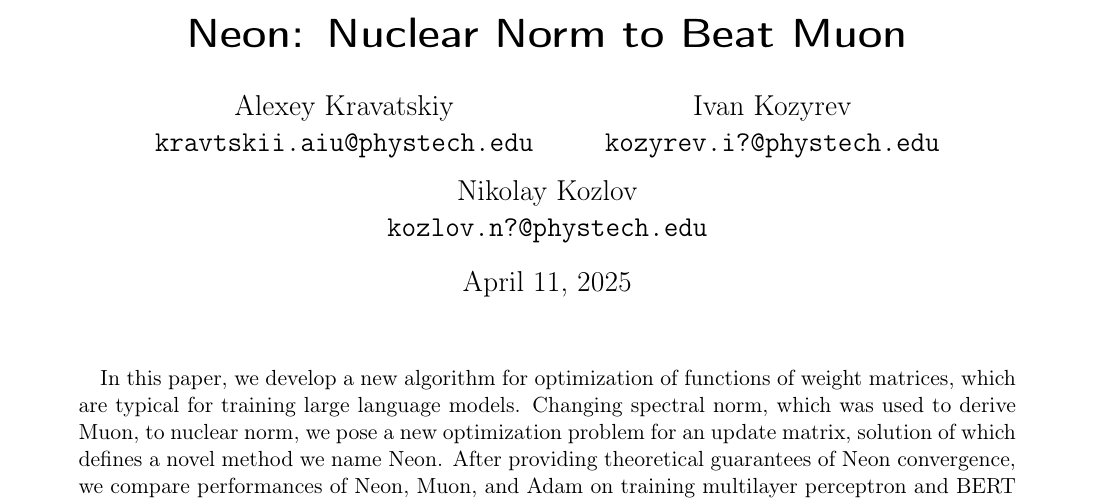
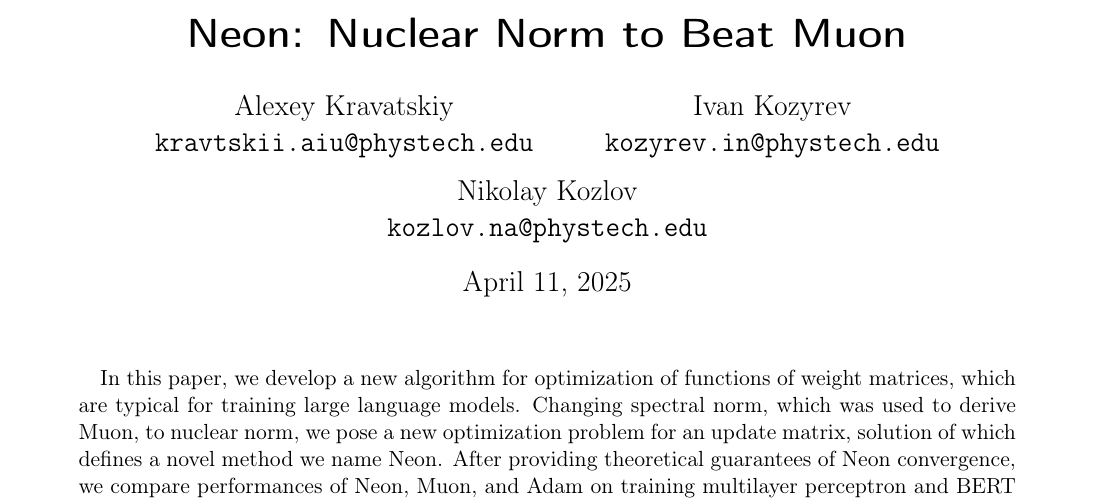
Before and after one commit to alexlegeartis/Neon, a LaTeX paper (article/muon.tex): part of the page, cut so that both start at the same text. Compiled offline with pdfLaTeX.

Commit message:
emails updated

```diff
--- a/article/muon.tex
+++ b/article/muon.tex
@@ -38,10 +38,10 @@ linkcolor = blue]{hyperref}	% нумерование страниц, ссылк
   \texttt{kravtskii.aiu@phystech.edu}
   \and
   Ivan Kozyrev\\
-  \texttt{kozyrev.i?@phystech.edu}
+  \texttt{kozyrev.in@phystech.edu}
   \and
   Nikolay Kozlov \\
-  \texttt{kozlov.n?@phystech.edu}
+  \texttt{kozlov.na@phystech.edu}
 }
 
 %\author{\begin{tabular}{c c}
```
Also changed, not shown: article/muon.pdf, 2 other files.
